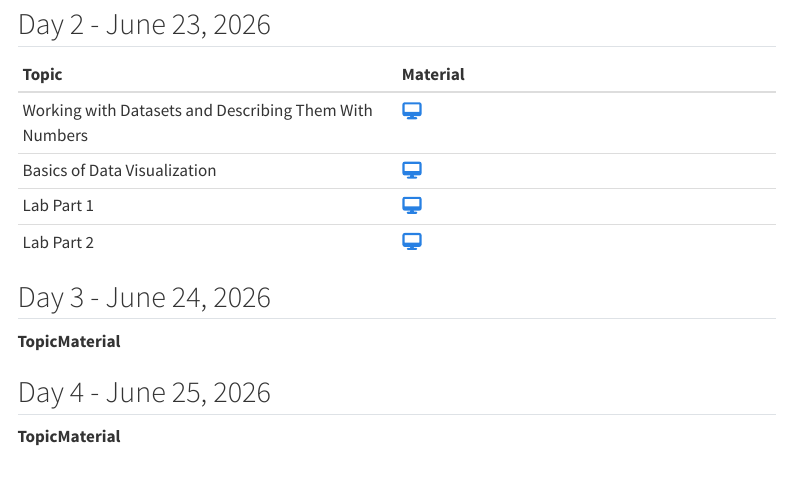
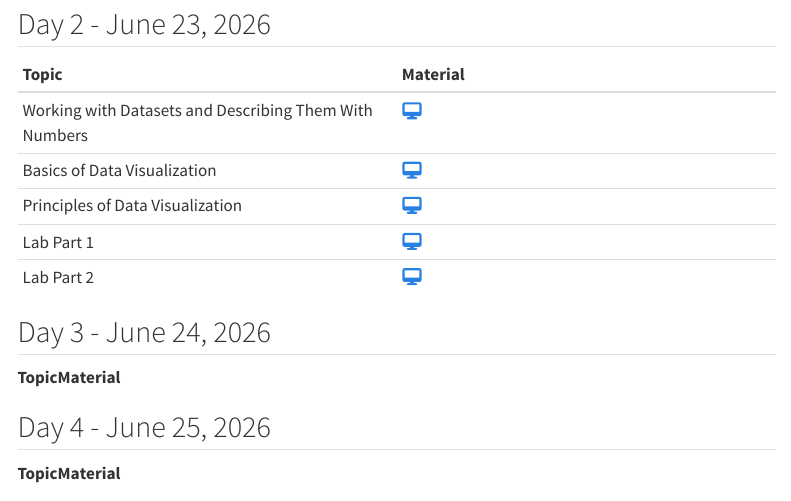
Before and after one commit to isi-buds/program-2026, a Quarto document (index.qmd): the page in a window 1100 px wide, from 560 px down. Rendered offline with R 4.5, knitr and Pandoc in place of Quarto, with nearby package versions; menus at the side of the page are left out.

Commit message:
data viz princples slides

```diff
--- a/index.qmd
+++ b/index.qmd
@@ -40,6 +40,7 @@ Make sure notifications are on.
 |:-----------------------|:-----------------------|
 | Working with Datasets and Describing Them With Numbers | [`r fa(name = "desktop")`](https://isi-buds.github.io/program-2026/week1-material/day02-intro-data-viz/1-data-numbers/1-data-numbers.html){target="_blank"} |
 | Basics of Data Visualization | [`r fa(name = "desktop")`](https://isi-buds.github.io/program-2026/week1-material/day02-intro-data-viz/2-data-viz/2-data-viz.html){target="_blank"} |
+| Principles of Data Visualization | [`r fa(name = "desktop")`](https://isi-buds.github.io/program-2026/week1-material/day02-intro-data-viz/2-data-viz/day02-slides_dataviz_principles.pdf){target="_blank"} |
 | Lab Part 1 | [`r fa(name = "desktop")`](https://isi-buds.github.io/program-2026/week1-material/day02-intro-data-viz/lab/day02-lab-part1.qmd){target="_blank"} |
 | Lab Part 2 | [`r fa(name = "desktop")`](https://isi-buds.github.io/program-2026/week1-material/day02-intro-data-viz/lab/day02-lab-part2.qmd){target="_blank"} |
 
```
